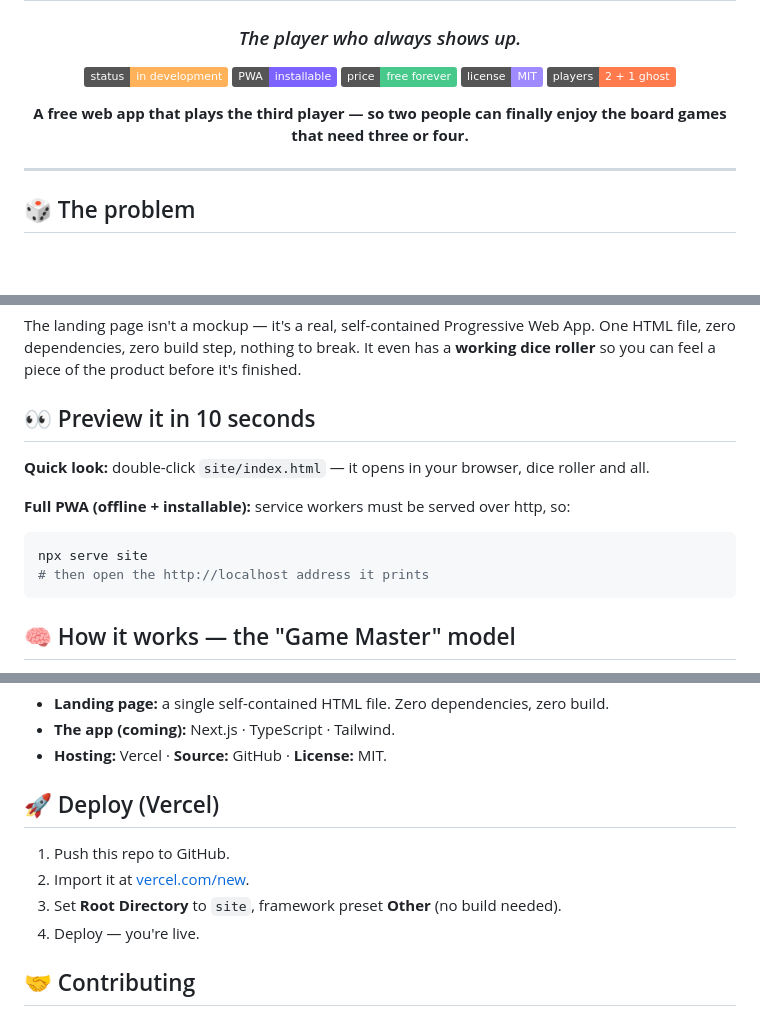
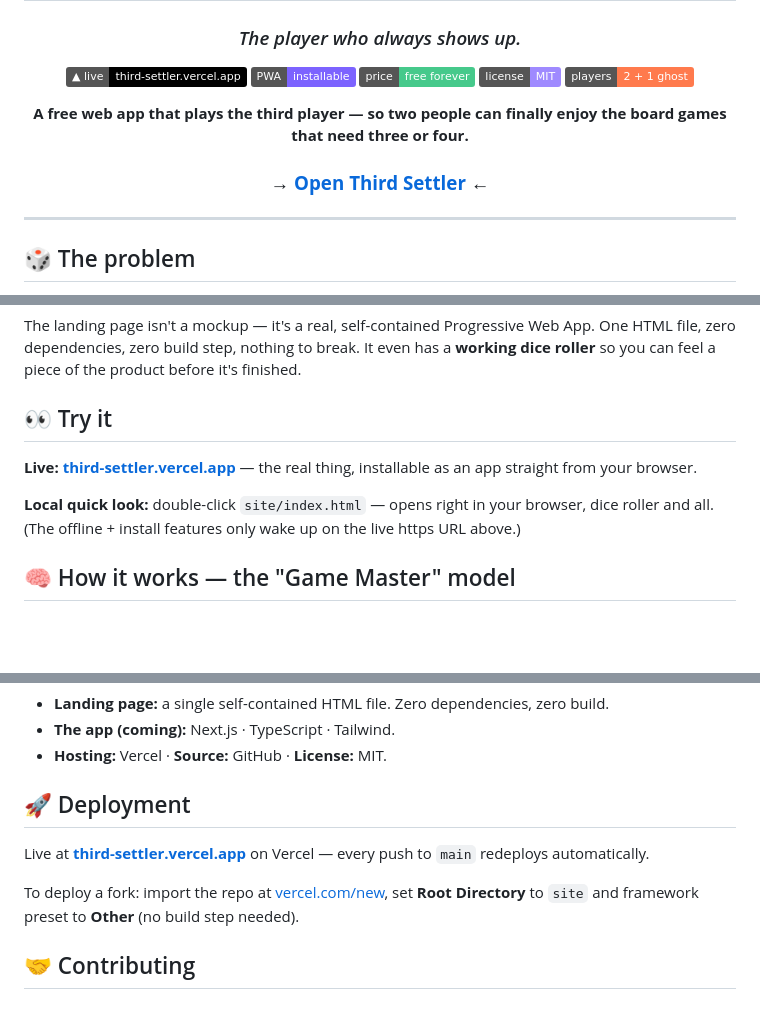
Before and after one commit to mphinance/third-settler, a Markdown page: README.md, 3 parts joined by grey strips. Drawn GitHub-style; badges without logos; blank space fills up the shorter version.

Commit message:
Wire in the live URL: third-settler.vercel.app
The site is deployed and verified. Add a live-demo badge and link to
the README, mark the Vercel deploy done in the roadmap and PLAN.md.

Co-Authored-By: Claude Opus 4.7 (1M context) <noreply@anthropic.com>

````diff
--- a/README.md
+++ b/README.md
@@ -4,13 +4,15 @@
 
 ### *The player who always shows up.*
 
-![Status](https://img.shields.io/badge/status-in_development-ffb259)
-![PWA](https://img.shields.io/badge/PWA-installable-7c63ff)
+[![Live](https://img.shields.io/badge/▲_live-third--settler.vercel.app-000000)](https://third-settler.vercel.app/)
+[![PWA](https://img.shields.io/badge/PWA-installable-7c63ff)](https://third-settler.vercel.app/)
 ![Price](https://img.shields.io/badge/price-free_forever-46c98b)
 ![License](https://img.shields.io/badge/license-MIT-9f8aff)
 ![Players](https://img.shields.io/badge/players-2_+_1_ghost-ff7a4d)
 
 **A free web app that plays the third player — so two people can finally enjoy the board games that need three or four.**
+
+### → [**Open Third Settler**](https://third-settler.vercel.app/) ←
 
 </div>
 
@@ -49,17 +51,13 @@ The landing page isn't a mockup — it's a real, self-contained Progressive Web
 file, zero dependencies, zero build step, nothing to break. It even has a **working dice
 roller** so you can feel a piece of the product before it's finished.
 
-## 👀 Preview it in 10 seconds
+## 👀 Try it
 
-**Quick look:** double-click `site/index.html` — it opens in your browser, dice roller and
-all.
+**Live:** **[third-settler.vercel.app](https://third-settler.vercel.app/)** — the real
+thing, installable as an app straight from your browser.
 
-**Full PWA (offline + installable):** service workers must be served over http, so:
-
-```bash
-npx serve site
-# then open the http://localhost address it prints
-```
+**Local quick look:** double-click `site/index.html` — opens right in your browser, dice
+roller and all. (The offline + install features only wake up on the live https URL above.)
 
 ## 🧠 How it works — the "Game Master" model
 
@@ -124,12 +122,13 @@ job.
 - **The app (coming):** Next.js · TypeScript · Tailwind.
 - **Hosting:** Vercel · **Source:** GitHub · **License:** MIT.
 
-## 🚀 Deploy (Vercel)
+## 🚀 Deployment
 
-1. Push this repo to GitHub.
-2. Import it at [vercel.com/new](https://vercel.com/new).
-3. Set **Root Directory** to `site`, framework preset **Other** (no build needed).
-4. Deploy — you're live.
+Live at **[third-settler.vercel.app](https://third-settler.vercel.app/)** on Vercel —
+every push to `main` redeploys automatically.
+
+To deploy a fork: import the repo at [vercel.com/new](https://vercel.com/new), set **Root
+Directory** to `site` and framework preset to **Other** (no build step needed).
 
 ## 🤝 Contributing
 
````
Also changed, not shown: other parts of README.md (+1 -1 lines), PLAN.md (+4 -4 lines).
